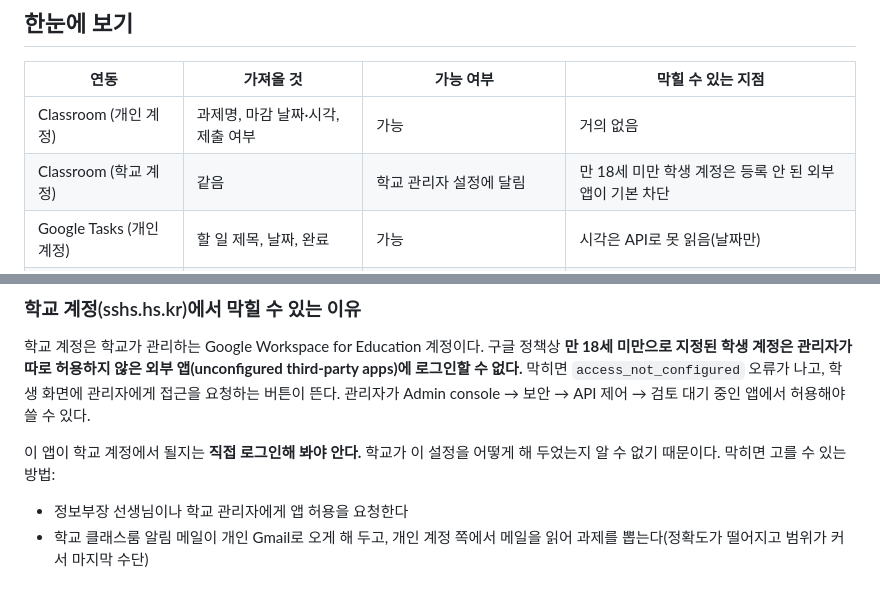
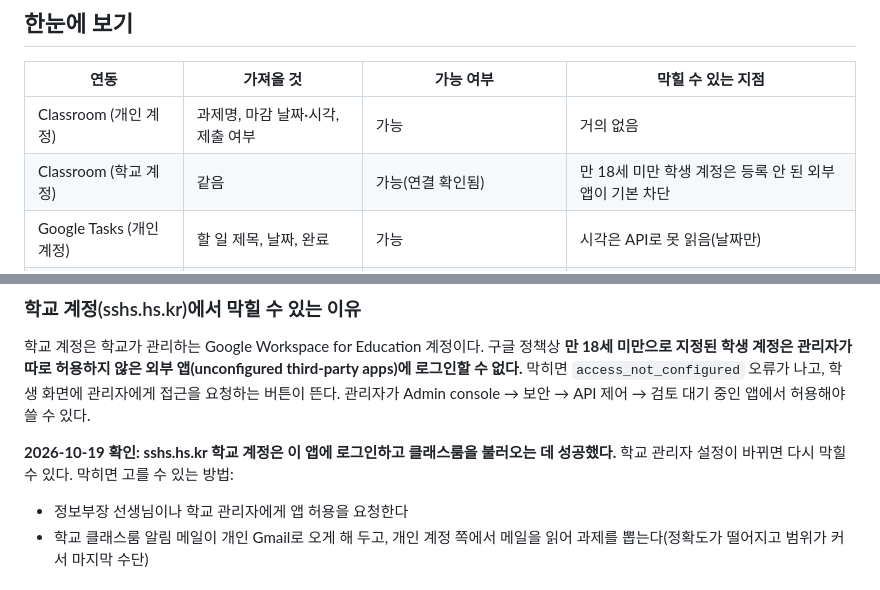
Before and after one commit to yoo677/Time_Table, a Markdown page: docs/INTEGRATIONS.md, 2 parts joined by grey strips. Rendered like a GitHub page.

Commit message:
Note that the school Google account connected successfully
Co-Authored-By: Claude Opus 5.5 <noreply@anthropic.com>
Claude-Session: https://claude.ai/code/session_0146nUoy9jxKSsPXRFWpgVb4

```diff
--- a/docs/INTEGRATIONS.md
+++ b/docs/INTEGRATIONS.md
@@ -8,7 +8,7 @@ Microsoft 쪽은 공식 문서에 접속하지 못해 2차 자료와 기존 지
 | 연동 | 가져올 것 | 가능 여부 | 막힐 수 있는 지점 |
 |---|---|---|---|
 | Classroom (개인 계정) | 과제명, 마감 날짜·시각, 제출 여부 | 가능 | 거의 없음 |
-| Classroom (학교 계정) | 같음 | 학교 관리자 설정에 달림 | 만 18세 미만 학생 계정은 등록 안 된 외부 앱이 기본 차단 |
+| Classroom (학교 계정) | 같음 | 가능(연결 확인됨) | 만 18세 미만 학생 계정은 등록 안 된 외부 앱이 기본 차단 |
 | Google Tasks (개인 계정) | 할 일 제목, 날짜, 완료 | 가능 | 시각은 API로 못 읽음(날짜만) |
 | Teams 과제 (학교 계정) | 과제명, 마감 시각 | 학교 관리자 동의가 필요할 가능성 높음 | 관리자 동의, 학교가 Teams 과제 기능을 쓰는지 |
 
@@ -42,7 +42,7 @@ Microsoft 쪽은 공식 문서에 접속하지 못해 2차 자료와 기존 지
 막히면 `access_not_configured` 오류가 나고, 학생 화면에 관리자에게 접근을 요청하는 버튼이 뜬다.
 관리자가 Admin console → 보안 → API 제어 → 검토 대기 중인 앱에서 허용해야 쓸 수 있다.
 
-이 앱이 학교 계정에서 될지는 **직접 로그인해 봐야 안다.** 학교가 이 설정을 어떻게 해 두었는지 알 수 없기 때문이다.
+**2026-10-19 확인: sshs.hs.kr 학교 계정은 이 앱에 로그인하고 클래스룸을 불러오는 데 성공했다.** 학교 관리자 설정이 바뀌면 다시 막힐 수 있다.
 막히면 고를 수 있는 방법:
 - 정보부장 선생님이나 학교 관리자에게 앱 허용을 요청한다
 - 학교 클래스룸 알림 메일이 개인 Gmail로 오게 해 두고, 개인 계정 쪽에서 메일을 읽어 과제를 뽑는다(정확도가 떨어지고 범위가 커서 마지막 수단)
```
